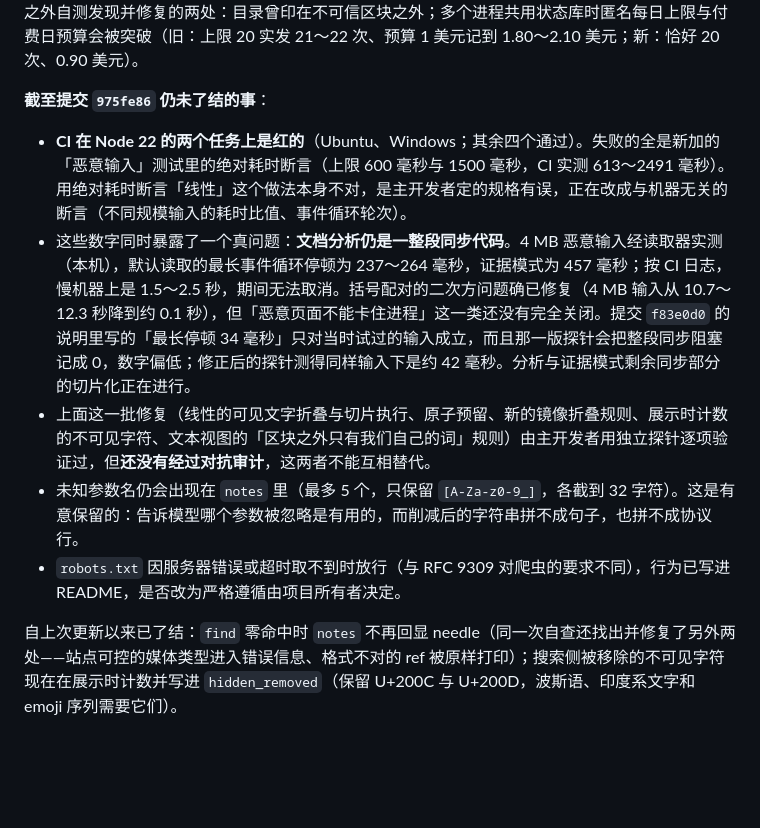
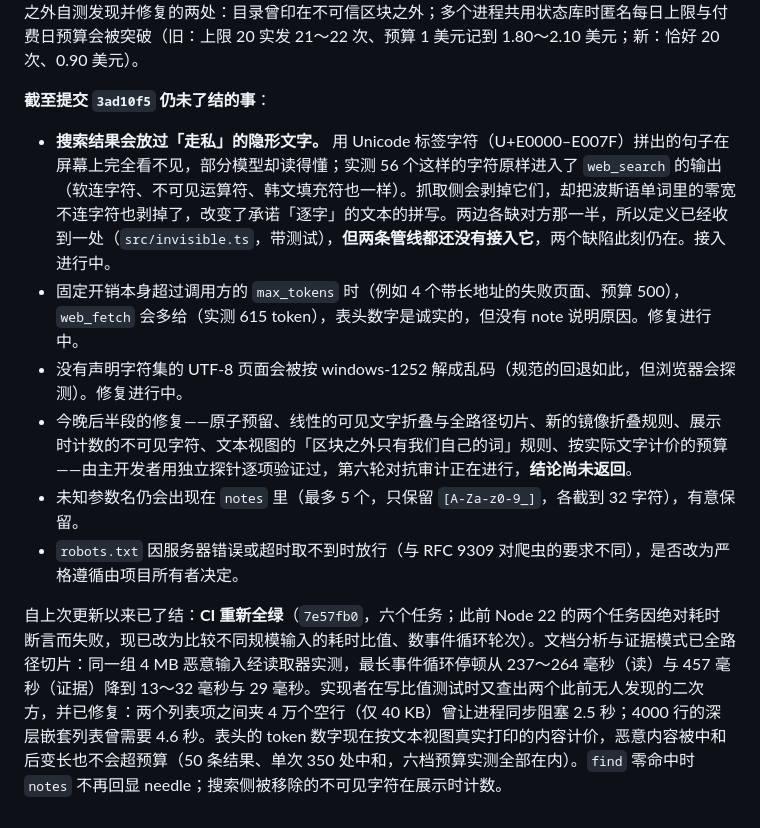
Before and after one commit to wyzz973/web-research-mcp, a Markdown page: docs/design/README.md, the part around the change. Drawn GitHub-style; blank space fills up the shorter version.

Commit message:
docs: status as of 3ad10f5: CI green again; smuggled invisible text still passes through search until the shared definition is wired in
Co-Authored-By: Claude Fable 5.1 <noreply@anthropic.com>
Claude-Session: https://claude.ai/code/session_013kKiqsUVF3qGR4pMyPjgN3

```diff
--- a/docs/design/README.md
+++ b/docs/design/README.md
@@ -78,12 +78,13 @@ M0 的范围见 [架构与路线](architecture.md) 的里程碑表。下面只
 
 对抗审计（Opus）已完成四轮：设计、基础与外壳、搜索核心、抓取核心。这四轮的必须修项都已修复，并各补了一条不修就会失败的回归测试，结论记录在对应的提交说明里。第五轮（2026-09-21）复核了搜索侧的修复，攻击了 MCP、CLI、预算、游标与不可信内容的真实行为，并审了 `find` 的可见文字匹配与证据模式的选段改动。结论：第二轮的五条全部确认已修；新发现 5 条发布前必须修，**现已全部修复**：结果行伪造、`|` 伪造字段、`more:` 剩余条数算错、恶意 Markdown 让 `find` 同步阻塞进程（4 MB 输入从 10.7～12.3 秒降到约 0.1 秒，并可取消）、镜像折叠漏掉「原文加译文」。审计之外自测发现并修复的两处：目录曾印在不可信区块之外；多个进程共用状态库时匿名每日上限与付费日预算会被突破（旧：上限 20 实发 21～22 次、预算 1 美元记到 1.80～2.10 美元；新：恰好 20 次、0.90 美元）。
 
-**截至提交 `975fe86` 仍未了结的事**：
+**截至提交 `3ad10f5` 仍未了结的事**：
 
-- **CI 在 Node 22 的两个任务上是红的**（Ubuntu、Windows；其余四个通过）。失败的全是新加的「恶意输入」测试里的绝对耗时断言（上限 600 毫秒与 1500 毫秒，CI 实测 613～2491 毫秒）。用绝对耗时断言「线性」这个做法本身不对，是主开发者定的规格有误，正在改成与机器无关的断言（不同规模输入的耗时比值、事件循环轮次）。
-- 这些数字同时暴露了一个真问题：**文档分析仍是一整段同步代码**。4 MB 恶意输入经读取器实测（本机），默认读取的最长事件循环停顿为 237～264 毫秒，证据模式为 457 毫秒；按 CI 日志，慢机器上是 1.5～2.5 秒，期间无法取消。括号配对的二次方问题确已修复（4 MB 输入从 10.7～12.3 秒降到约 0.1 秒），但「恶意页面不能卡住进程」这一类还没有完全关闭。提交 `f83e0d0` 的说明里写的「最长停顿 34 毫秒」只对当时试过的输入成立，而且那一版探针会把整段同步阻塞记成 0，数字偏低；修正后的探针测得同样输入下是约 42 毫秒。分析与证据模式剩余同步部分的切片化正在进行。
-- 上面这一批修复（线性的可见文字折叠与切片执行、原子预留、新的镜像折叠规则、展示时计数的不可见字符、文本视图的「区块之外只有我们自己的词」规则）由主开发者用独立探针逐项验证过，但**还没有经过对抗审计**，这两者不能互相替代。
-- 未知参数名仍会出现在 `notes` 里（最多 5 个，只保留 `[A-Za-z0-9_]`，各截到 32 字符）。这是有意保留的：告诉模型哪个参数被忽略是有用的，而削减后的字符串拼不成句子，也拼不成协议行。
-- `robots.txt` 因服务器错误或超时取不到时放行（与 RFC 9309 对爬虫的要求不同），行为已写进 README，是否改为严格遵循由项目所有者决定。
+- **搜索结果会放过「走私」的隐形文字。** 用 Unicode 标签字符（U+E0000–E007F）拼出的句子在屏幕上完全看不见，部分模型却读得懂；实测 56 个这样的字符原样进入了 `web_search` 的输出（软连字符、不可见运算符、韩文填充符也一样）。抓取侧会剥掉它们，却把波斯语单词里的零宽不连字符也剥掉了，改变了承诺「逐字」的文本的拼写。两边各缺对方那一半，所以定义已经收到一处（`src/invisible.ts`，带测试），**但两条管线都还没有接入它**，两个缺陷此刻仍在。接入进行中。
+- 固定开销本身超过调用方的 `max_tokens` 时（例如 4 个带长地址的失败页面、预算 500），`web_fetch` 会多给（实测 615 token），表头数字是诚实的，但没有 note 说明原因。修复进行中。
+- 没有声明字符集的 UTF-8 页面会被按 windows-1252 解成乱码（规范的回退如此，但浏览器会探测）。修复进行中。
+- 今晚后半段的修复——原子预留、线性的可见文字折叠与全路径切片、新的镜像折叠规则、展示时计数的不可见字符、文本视图的「区块之外只有我们自己的词」规则、按实际文字计价的预算——由主开发者用独立探针逐项验证过，第六轮对抗审计正在进行，**结论尚未返回**。
+- 未知参数名仍会出现在 `notes` 里（最多 5 个，只保留 `[A-Za-z0-9_]`，各截到 32 字符），有意保留。
+- `robots.txt` 因服务器错误或超时取不到时放行（与 RFC 9309 对爬虫的要求不同），是否改为严格遵循由项目所有者决定。
 
-自上次更新以来已了结：`find` 零命中时 `notes` 不再回显 needle（同一次自查还找出并修复了另外两处——站点可控的媒体类型进入错误信息、格式不对的 ref 被原样打印）；搜索侧被移除的不可见字符现在在展示时计数并写进 `hidden_removed`（保留 U+200C 与 U+200D，波斯语、印度系文字和 emoji 序列需要它们）。
+自上次更新以来已了结：**CI 重新全绿**（`7e57fb0`，六个任务；此前 Node 22 的两个任务因绝对耗时断言而失败，现已改为比较不同规模输入的耗时比值、数事件循环轮次）。文档分析与证据模式已全路径切片：同一组 4 MB 恶意输入经读取器实测，最长事件循环停顿从 237～264 毫秒（读）与 457 毫秒（证据）降到 13～32 毫秒与 29 毫秒。实现者在写比值测试时又查出两个此前无人发现的二次方，并已修复：两个列表项之间夹 4 万个空行（仅 40 KB）曾让进程同步阻塞 2.5 秒；4000 行的深层嵌套列表曾需要 4.6 秒。表头的 token 数字现在按文本视图真实打印的内容计价，恶意内容被中和后变长也不会超预算（50 条结果、单次 350 处中和，六档预算实测全部在内）。`find` 零命中时 `notes` 不再回显 needle；搜索侧被移除的不可见字符在展示时计数。
```
